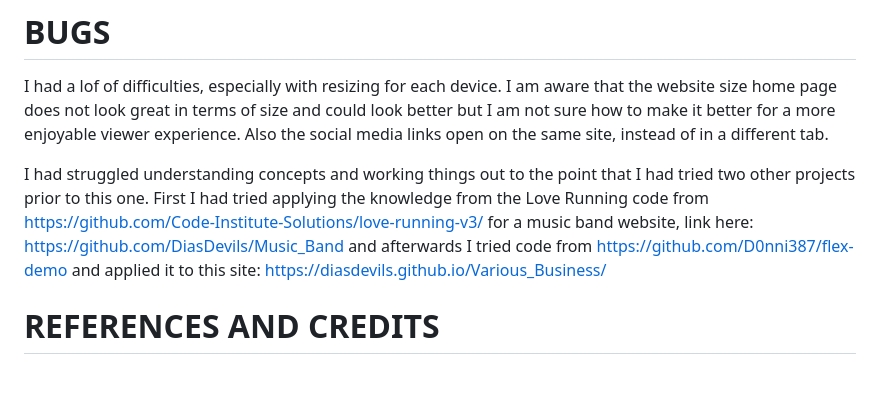
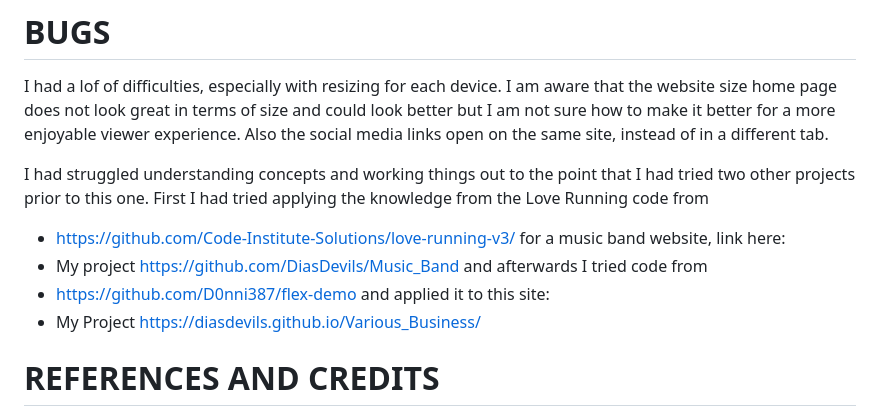
Before and after one commit to DiasDevils/PP1_decor_biz, a Markdown page: README.md, the part around the change. Rendered like a GitHub page; blank space fills up the shorter version.

Commit message:
Update README.md
Added bullet points to read me.

```diff
--- a/README.md
+++ b/README.md
@@ -51,11 +51,13 @@ Also the social media links open on the same site, instead of in a different tab
 
 I had struggled understanding concepts and working things out to the point that I had tried two other projects prior to this one.
 First I had tried applying the knowledge from the Love Running code from
-https://github.com/Code-Institute-Solutions/love-running-v3/
+* https://github.com/Code-Institute-Solutions/love-running-v3/
 for a music band website, link here:
-https://github.com/DiasDevils/Music_Band
-and afterwards I tried code from https://github.com/D0nni387/flex-demo
-and applied it to this site: https://diasdevils.github.io/Various_Business/
+* My project https://github.com/DiasDevils/Music_Band
+and afterwards I tried code from
+* https://github.com/D0nni387/flex-demo
+and applied it to this site:
+* My Project https://diasdevils.github.io/Various_Business/
 
 # REFERENCES AND CREDITS
 I finally made this project taking code from all the cources named above and Chat GPT aid as well.
```
